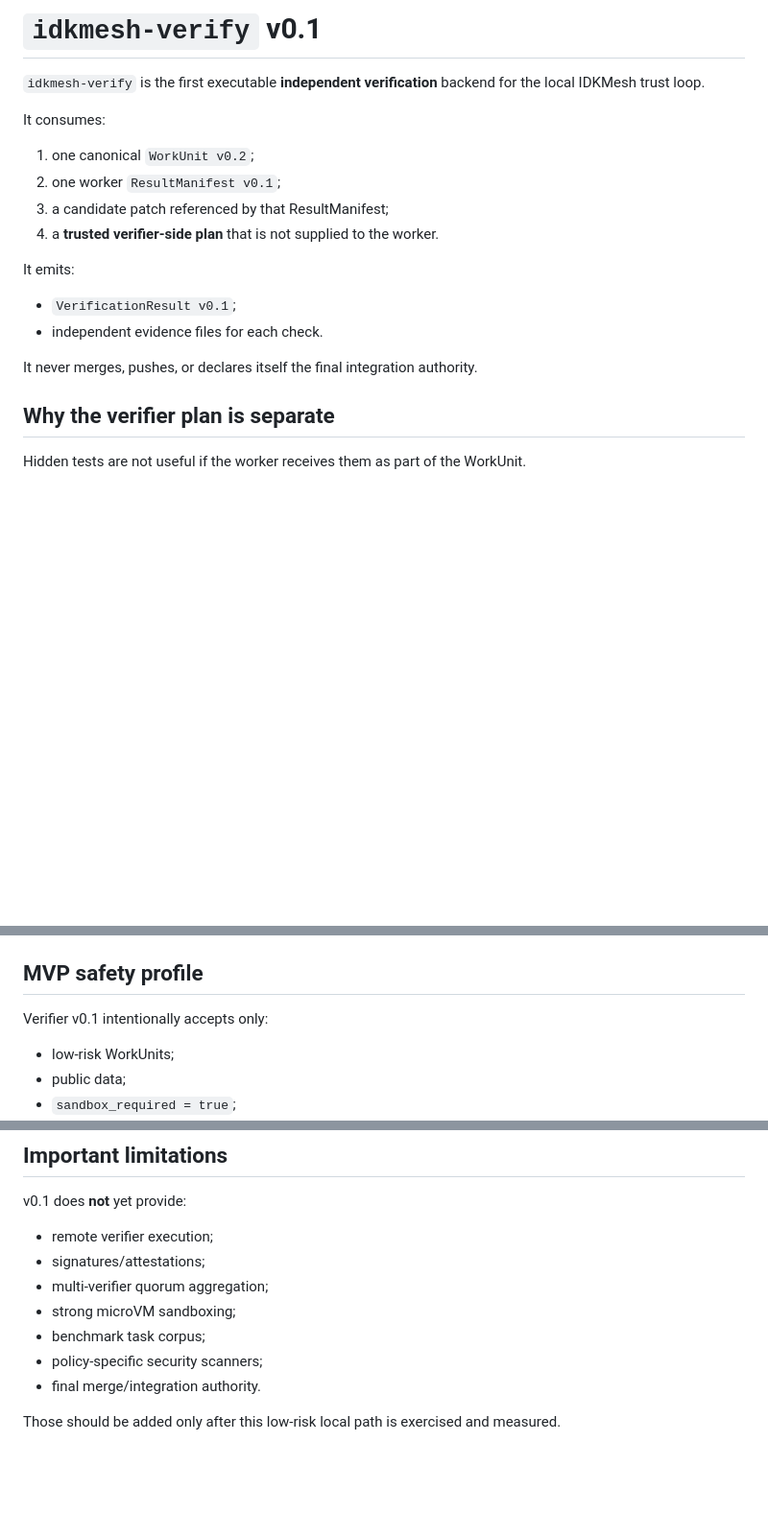
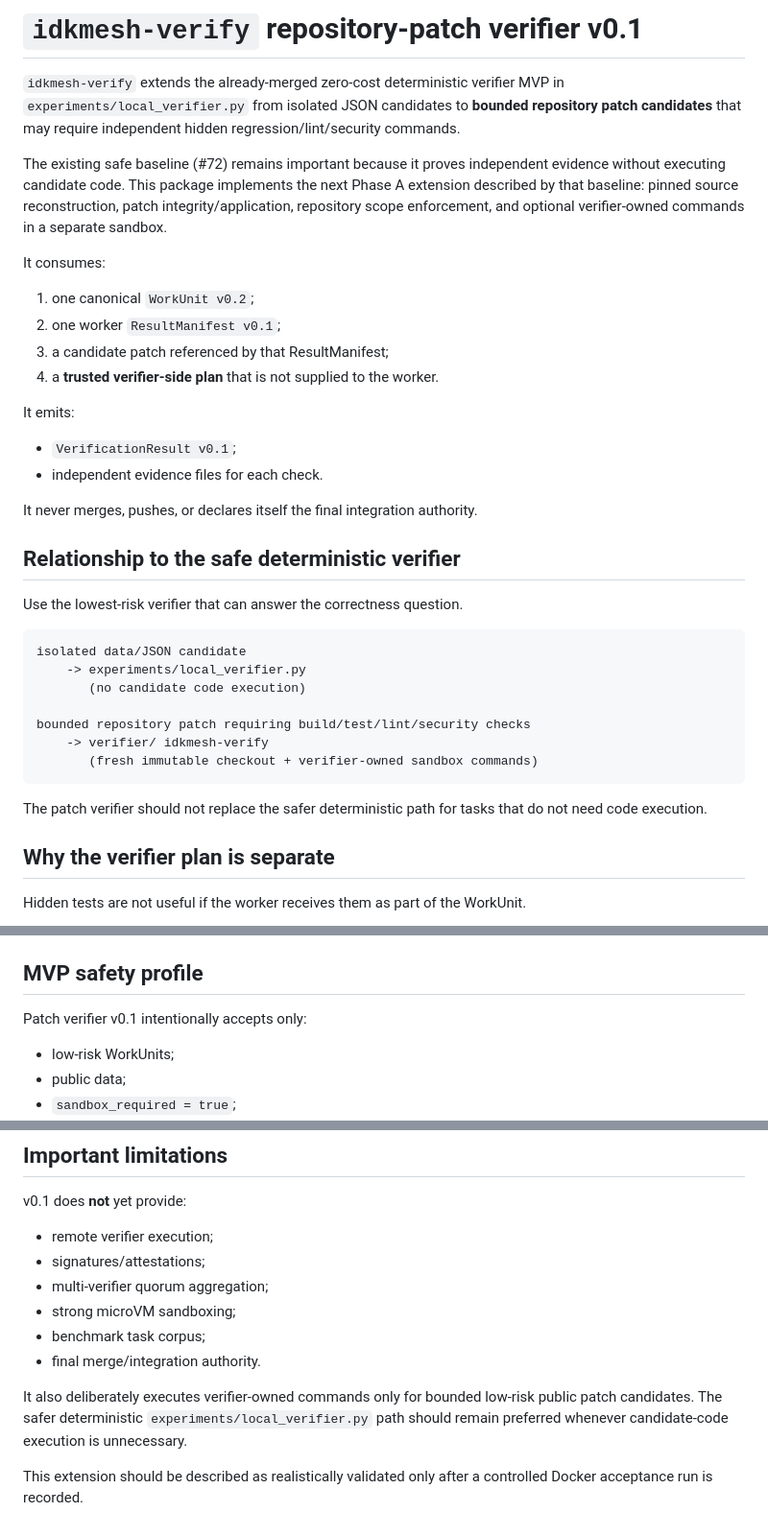
Before and after one commit to MSKazemi/idkmesh, a Markdown page: verifier/README.md, 3 parts joined by grey strips. Shown at 96% size. GitHub-like rendering; blank space fills up the shorter version.

Commit message:
docs: position patch verifier as extension of safe local MVP

````diff
--- a/verifier/README.md
+++ b/verifier/README.md
@@ -1,6 +1,8 @@
-# `idkmesh-verify` v0.1
+# `idkmesh-verify` repository-patch verifier v0.1
 
-`idkmesh-verify` is the first executable **independent verification** backend for the local IDKMesh trust loop.
+`idkmesh-verify` extends the already-merged zero-cost deterministic verifier MVP in `experiments/local_verifier.py` from isolated JSON candidates to **bounded repository patch candidates** that may require independent hidden regression/lint/security commands.
+
+The existing safe baseline (#72) remains important because it proves independent evidence without executing candidate code. This package implements the next Phase A extension described by that baseline: pinned source reconstruction, patch integrity/application, repository scope enforcement, and optional verifier-owned commands in a separate sandbox.
 
 It consumes:
 
@@ -15,6 +17,22 @@ It emits:
 - independent evidence files for each check.
 
 It never merges, pushes, or declares itself the final integration authority.
+
+## Relationship to the safe deterministic verifier
+
+Use the lowest-risk verifier that can answer the correctness question.
+
+```text
+isolated data/JSON candidate
+    -> experiments/local_verifier.py
+       (no candidate code execution)
+
+bounded repository patch requiring build/test/lint/security checks
+    -> verifier/ idkmesh-verify
+       (fresh immutable checkout + verifier-owned sandbox commands)
+```
+
+The patch verifier should not replace the safer deterministic path for tasks that do not need code execution.
 
 ## Why the verifier plan is separate
 
@@ -51,7 +69,7 @@ WorkUnit v0.2
 
 ## MVP safety profile
 
-Verifier v0.1 intentionally accepts only:
+Patch verifier v0.1 intentionally accepts only:
 
 - low-risk WorkUnits;
 - public data;
@@ -172,7 +190,8 @@ v0.1 does **not** yet provide:
 - multi-verifier quorum aggregation;
 - strong microVM sandboxing;
 - benchmark task corpus;
-- policy-specific security scanners;
 - final merge/integration authority.
 
-Those should be added only after this low-risk local path is exercised and measured.
+It also deliberately executes verifier-owned commands only for bounded low-risk public patch candidates. The safer deterministic `experiments/local_verifier.py` path should remain preferred whenever candidate-code execution is unnecessary.
+
+This extension should be described as realistically validated only after a controlled Docker acceptance run is recorded.
````
